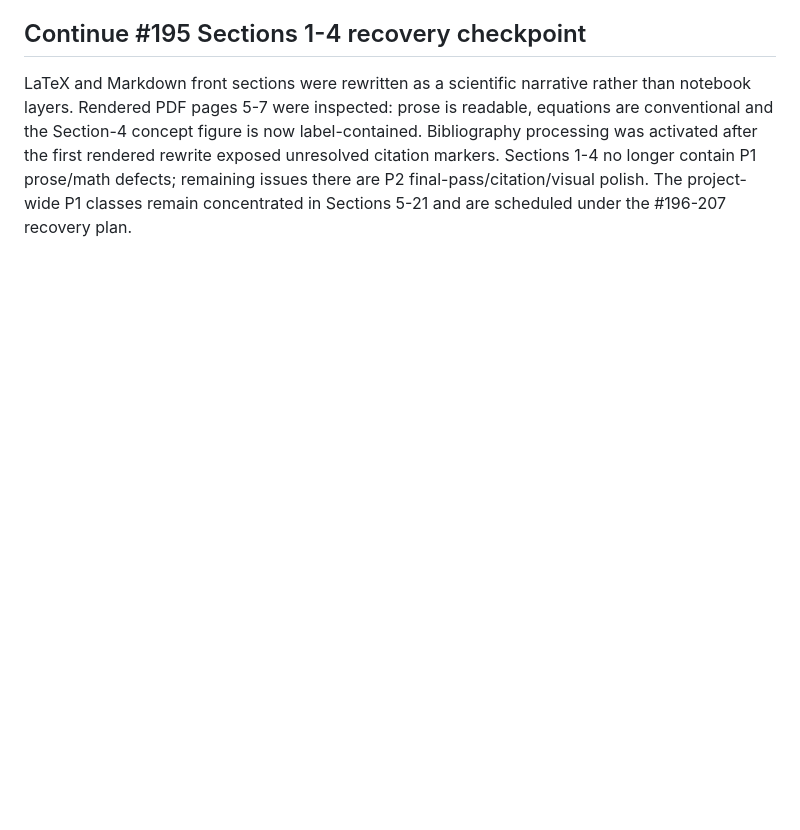
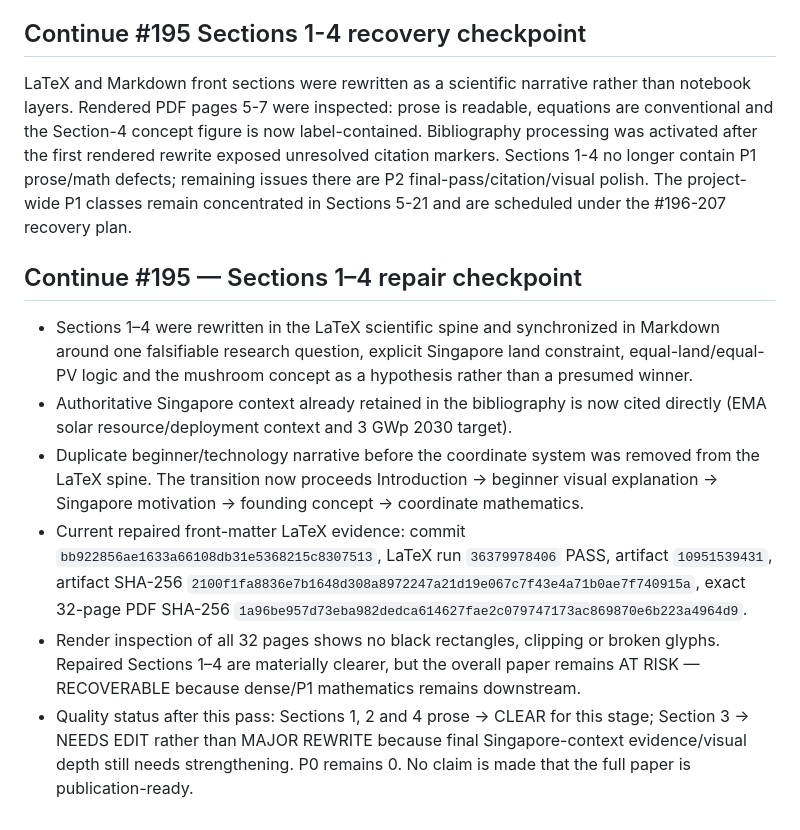
Before and after one commit to weewzr/Implementation-of-mushroom-head-solar-technology-in-Singapore-, a Markdown page: docs/FINAL_REPORT_QUALITY_REGISTER.md, the part around the change. Drawn GitHub-style; blank space fills up the shorter version.

Commit message:
report: record Sections 1-4 repair checkpoint

```diff
--- a/docs/FINAL_REPORT_QUALITY_REGISTER.md
+++ b/docs/FINAL_REPORT_QUALITY_REGISTER.md
@@ -152,3 +152,11 @@ Actionable P1 sequence: Sections 1-4 #195 (context/hypothesis/transition/notatio
 
 ## Continue #195 Sections 1-4 recovery checkpoint
 LaTeX and Markdown front sections were rewritten as a scientific narrative rather than notebook layers. Rendered PDF pages 5-7 were inspected: prose is readable, equations are conventional and the Section-4 concept figure is now label-contained. Bibliography processing was activated after the first rendered rewrite exposed unresolved citation markers. Sections 1-4 no longer contain P1 prose/math defects; remaining issues there are P2 final-pass/citation/visual polish. The project-wide P1 classes remain concentrated in Sections 5-21 and are scheduled under the #196-207 recovery plan.
+
+## Continue #195 — Sections 1–4 repair checkpoint
+- Sections 1–4 were rewritten in the LaTeX scientific spine and synchronized in Markdown around one falsifiable research question, explicit Singapore land constraint, equal-land/equal-PV logic and the mushroom concept as a hypothesis rather than a presumed winner.
+- Authoritative Singapore context already retained in the bibliography is now cited directly (EMA solar resource/deployment context and 3 GWp 2030 target).
+- Duplicate beginner/technology narrative before the coordinate system was removed from the LaTeX spine. The transition now proceeds Introduction -> beginner visual explanation -> Singapore motivation -> founding concept -> coordinate mathematics.
+- Current repaired front-matter LaTeX evidence: commit `bb922856ae1633a66108db31e5368215c8307513`, LaTeX run `36379978406` PASS, artifact `10951539431`, artifact SHA-256 `2100f1fa8836e7b1648d308a8972247a21d19e067c7f43e4a71b0ae7f740915a`, exact 32-page PDF SHA-256 `1a96be957d73eba982dedca614627fae2c079747173ac869870e6b223a4964d9`.
+- Render inspection of all 32 pages shows no black rectangles, clipping or broken glyphs. Repaired Sections 1–4 are materially clearer, but the overall paper remains AT RISK — RECOVERABLE because dense/P1 mathematics remains downstream.
+- Quality status after this pass: Sections 1, 2 and 4 prose -> CLEAR for this stage; Section 3 -> NEEDS EDIT rather than MAJOR REWRITE because final Singapore-context evidence/visual depth still needs strengthening. P0 remains 0. No claim is made that the full paper is publication-ready.
```
